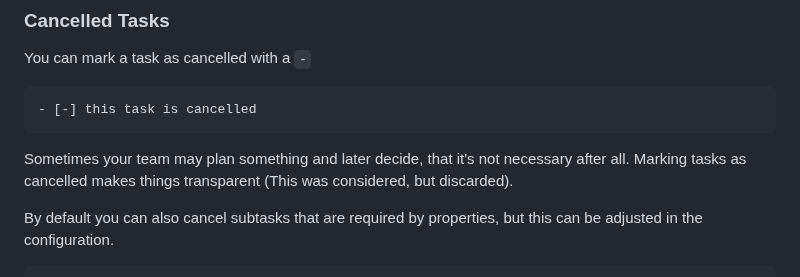
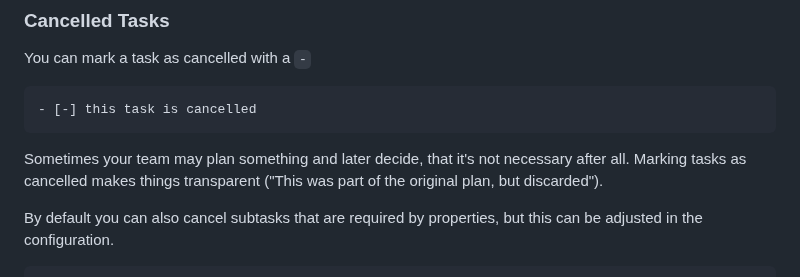
Before and after one commit to simchri/md.agile, a Markdown page: README.vision.md, the part around the change. GitHub-like rendering.

Commit message:
clarify a little

````diff
--- a/README.vision.md
+++ b/README.vision.md
@@ -234,7 +234,7 @@ You can mark a task as cancelled with a `-`
 ```md
 - [-] this task is cancelled
 ```
-Sometimes your team may plan something and later decide, that it's not necessary after all. Marking tasks as cancelled makes things transparent (This was considered, but discarded).
+Sometimes your team may plan something and later decide, that it's not necessary after all. Marking tasks as cancelled makes things transparent ("This was part of the original plan, but discarded").
 
 By default you can also cancel subtasks that are required by properties, but this can be adjusted in the configuration.
 
````
